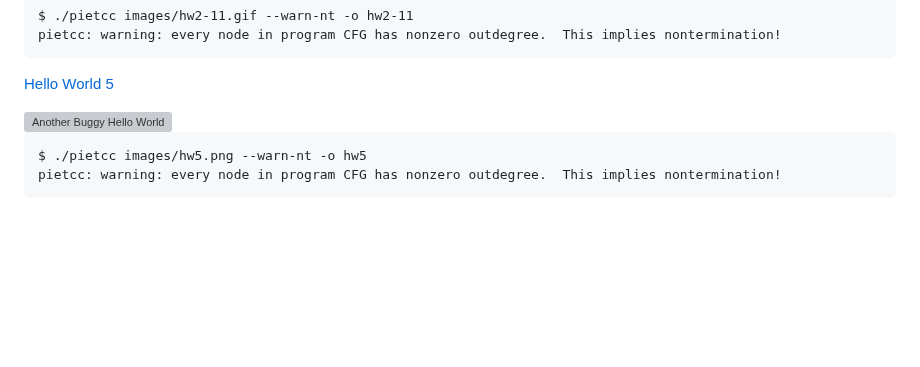
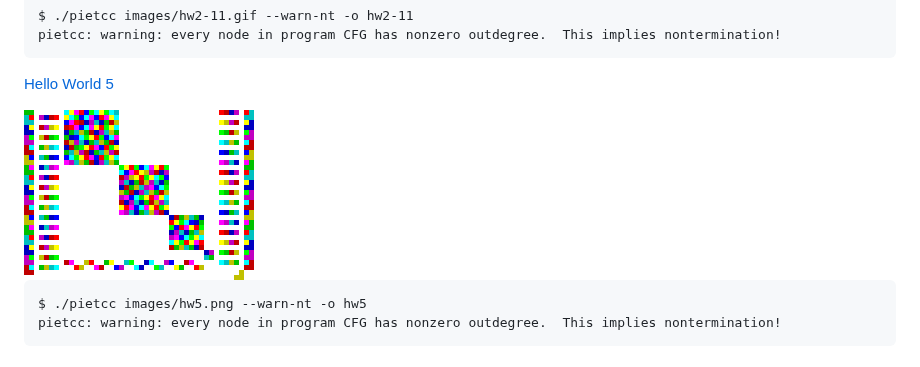
Before and after one commit to pwang00/pietcc, a Markdown page: README.md, the part around one of its changes. Drawn GitHub-style; pictures changed too: images/hw5_big.png (added); blank space fills up the shorter version; grey boxes are pictures that could not be loaded.

Commit message:
Fix image link

````diff
--- a/README.md
+++ b/README.md
@@ -214,5 +214,5 @@ pietcc: warning: every node in program CFG has nonzero outdegree.  This implies
 
-<img src="https://github.com/pwang00/pietcc/blob/main/images/hw5.png" alt="Another Buggy Hello World"/>
+<img src="https://github.com/pwang00/pietcc/blob/main/images/hw5_big.png" alt="Another Buggy Hello World"/>
 
 ```
 $ ./pietcc images/hw5.png --warn-nt -o hw5
````
Also changed, not shown: other parts of README.md (+1 -1 lines).
